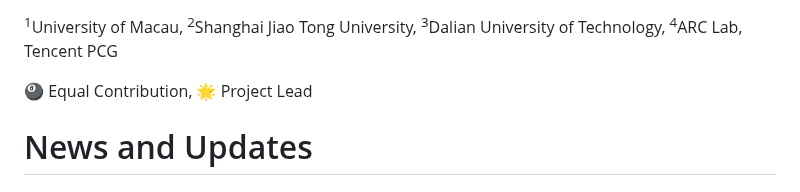
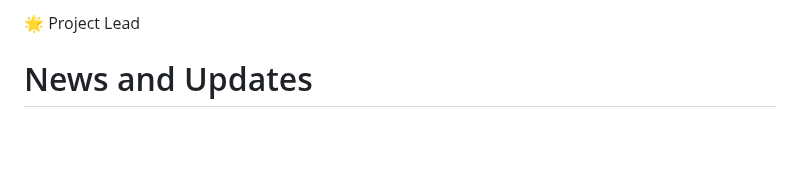
Before and after one commit to SIBench/Awesome-Visual-Spatial-Reasoning, a Markdown page: README.md, the part around one of its changes. GitHub-like rendering; blank space fills up the shorter version.

```diff
--- a/README.md
+++ b/README.md
@@ -6,7 +12,5 @@ Contributors:
 
-<sup>1</sup>University of Macau, <sup>2</sup>Shanghai Jiao Tong University, <sup>3</sup>Dalian University of Technology, <sup>4</sup>ARC Lab, Tencent PCG
-
-🎱 Equal Contribution, 🌟 Project Lead
+🌟 Project Lead
 
 # News and Updates
 
```
Also changed, not shown: other parts of README.md (+7 -1 lines), assets/a21fa949fb6b725c263b1829589dadf.png (added), assets/arc.png (added), assets/b921bc428458830df565724bab3eadc.png (added), 3 other files.
